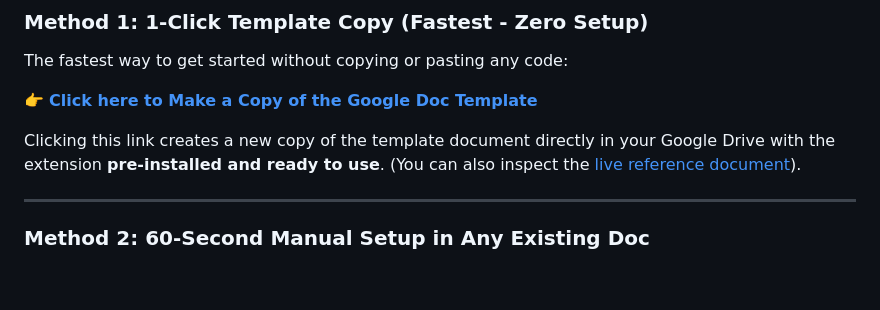
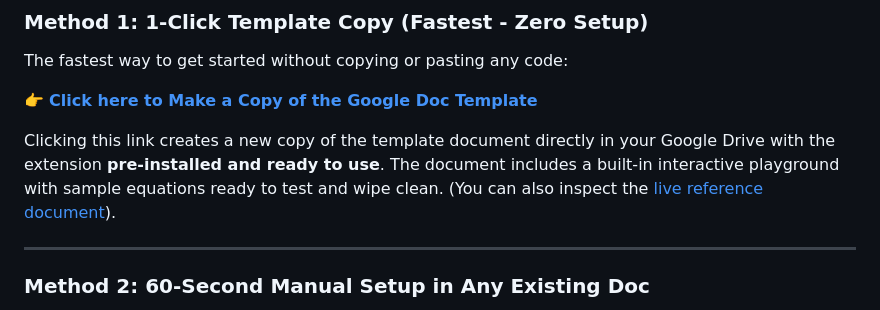
Before and after one commit to ghchinoy/docs-latex-addon, a Markdown page: README.md, the part around the change. Rendered like a GitHub page; blank space fills up the shorter version.

Commit message:
docs: note interactive playground in template copy description

```diff
--- a/README.md
+++ b/README.md
@@ -51,7 +51,7 @@ The fastest way to get started without copying or pasting any code:
 
 👉 [**Click here to Make a Copy of the Google Doc Template**](https://docs.google.com/document/d/1vxOw_FoGvNK6dfIUpfEeqINcieskAaXlm9-2W27-_hw/copy)
 
-Clicking this link creates a new copy of the template document directly in your Google Drive with the extension **pre-installed and ready to use**. (You can also inspect the [live reference document](https://docs.google.com/document/d/1vxOw_FoGvNK6dfIUpfEeqINcieskAaXlm9-2W27-_hw/edit?tab=t.0)).
+Clicking this link creates a new copy of the template document directly in your Google Drive with the extension **pre-installed and ready to use**. The document includes a built-in interactive playground with sample equations ready to test and wipe clean. (You can also inspect the [live reference document](https://docs.google.com/document/d/1vxOw_FoGvNK6dfIUpfEeqINcieskAaXlm9-2W27-_hw/edit?tab=t.0)).
 
 ---
 
```
